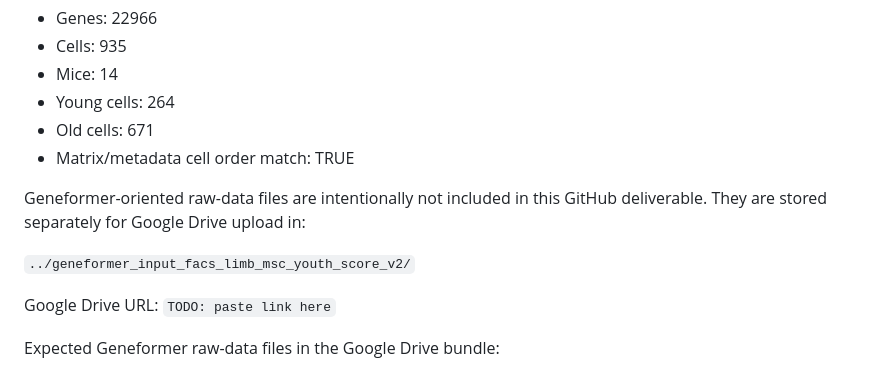
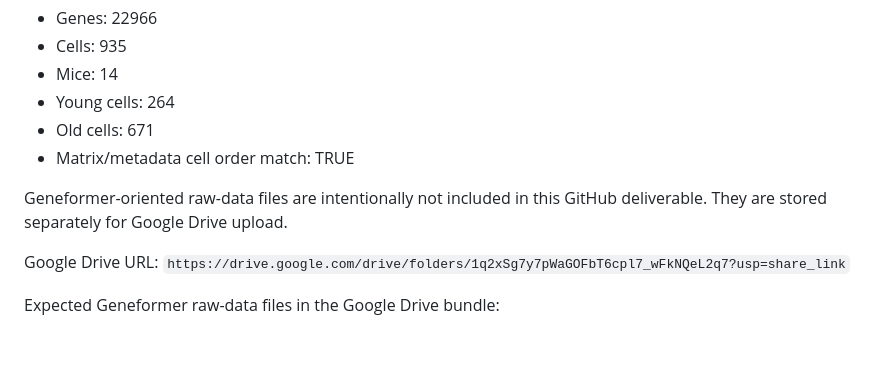
Before and after one commit to raymond-tech820/genetechpbl-research, a Markdown page: facs_msc_youth_score_v2/README.md, the part around the change. Drawn GitHub-style; blank space fills up the shorter version.

```diff
--- a/facs_msc_youth_score_v2/README.md
+++ b/facs_msc_youth_score_v2/README.md
@@ -26,11 +26,9 @@ The GitHub package does not include raw-count matrices. The filtered Limb_Muscle
 - Old cells: 671
 - Matrix/metadata cell order match: TRUE
 
-Geneformer-oriented raw-data files are intentionally not included in this GitHub deliverable. They are stored separately for Google Drive upload in:
+Geneformer-oriented raw-data files are intentionally not included in this GitHub deliverable. They are stored separately for Google Drive upload.
 
-`../geneformer_input_facs_limb_msc_youth_score_v2/`
-
-Google Drive URL: `TODO: paste link here`
+Google Drive URL: `https://drive.google.com/drive/folders/1q2xSg7y7pWaGOFbT6cpl7_wFkNQeL2q7?usp=share_link`
 
 Expected Geneformer raw-data files in the Google Drive bundle:
 
```
